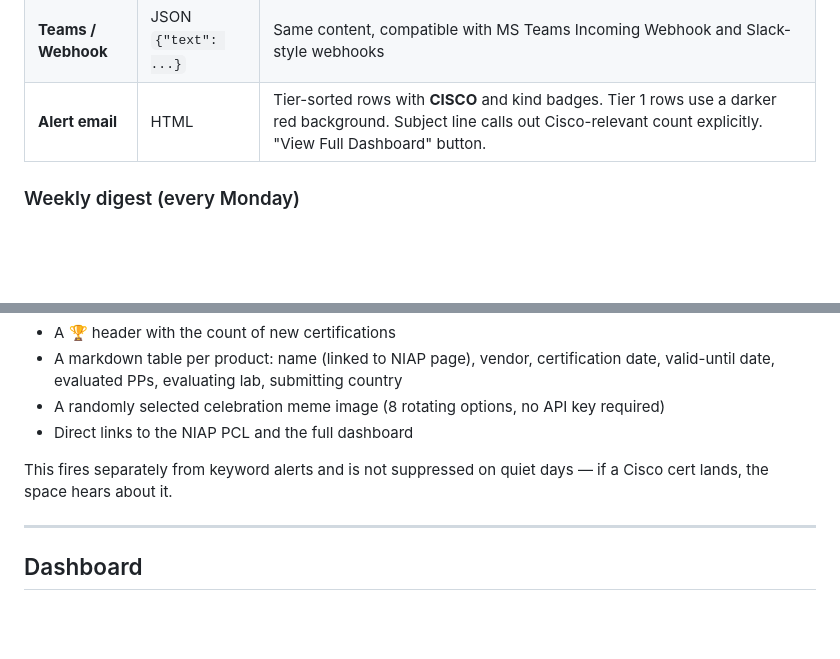
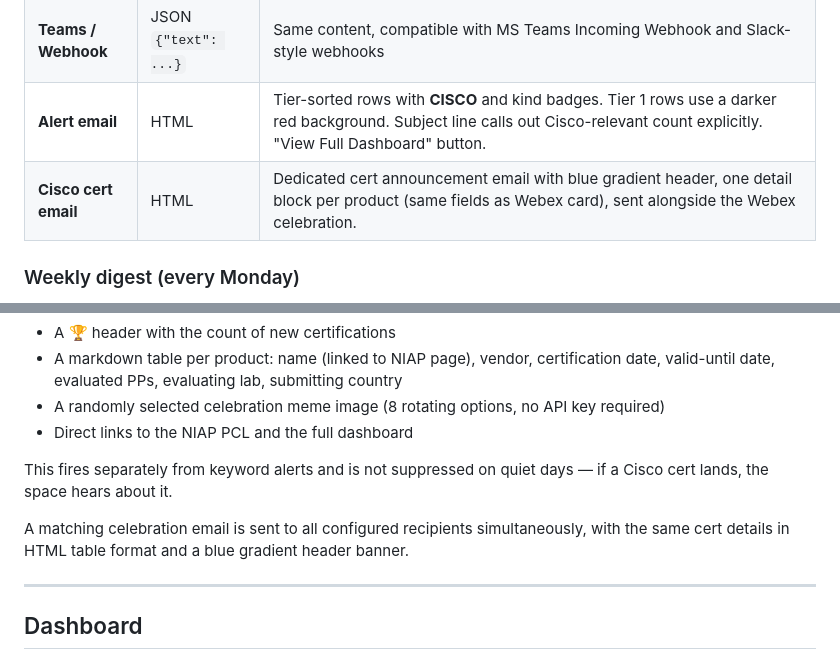
Before and after one commit to kr15tyk/CC-pulse, a Markdown page: README.md, 2 parts joined by grey strips. GitHub-like rendering; blank space fills up the shorter version.

Commit message:
docs: document Cisco cert celebration email in notification channels

```diff
--- a/README.md
+++ b/README.md
@@ -48,6 +48,7 @@ collect → diff → dashboard → commit → alert
 | **Webex Space** | Markdown message | Tier-sorted alerts: 🔵 Cisco-relevant first, then standards/NIST, then general. Each shows **[KIND]** label, source, title, ↳ detail, 🔗 URL, 🔑 keywords. Header includes tier breakdown summary (e.g. _🔵 2 Cisco-relevant · 📐 1 standards/NIST_). |
 | **Teams / Webhook** | JSON `{"text": ...}` | Same content, compatible with MS Teams Incoming Webhook and Slack-style webhooks |
 | **Alert email** | HTML | Tier-sorted rows with **CISCO** and kind badges. Tier 1 rows use a darker red background. Subject line calls out Cisco-relevant count explicitly. "View Full Dashboard" button. |
+| **Cisco cert email** | HTML | Dedicated cert announcement email with blue gradient header, one detail block per product (same fields as Webex card), sent alongside the Webex celebration. |
 
 ### Weekly digest (every Monday)
 
@@ -63,6 +64,8 @@ When a new Cisco product appears on the NIAP PCL, a dedicated celebration messag
 - Direct links to the NIAP PCL and the full dashboard
 
 This fires separately from keyword alerts and is not suppressed on quiet days — if a Cisco cert lands, the space hears about it.
+
+A matching celebration email is sent to all configured recipients simultaneously, with the same cert details in HTML table format and a blue gradient header banner.
 
 ---
 
```
